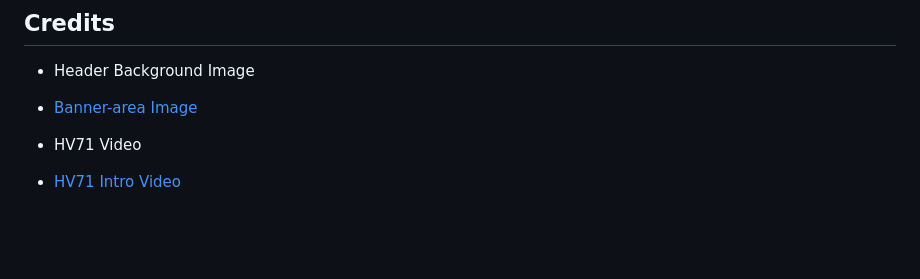
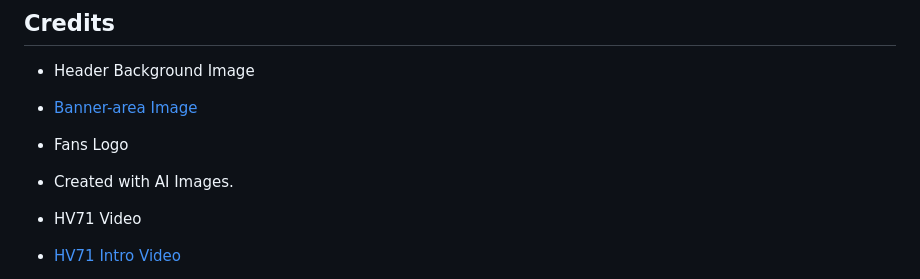
Before and after one commit to Yuss76A/uniting-hockey-fans-in-J-nk-ping, a Markdown page: README.md, the part around the change. GitHub-like rendering; blank space fills up the shorter version.

Commit message:
Add fans logo origin to the credits section in the readme file

```diff
--- a/README.md
+++ b/README.md
@@ -258,6 +258,10 @@ Thorough testing has been conducted during the construction process to confirm t
 
 - [Banner-area Image](https://pbs.twimg.com/media/DX_gYhWWsAACvoN?format=jpg&name=4096x4096)
 
+* Fans Logo
+
+- Created with AI Images.
+
 * HV71 Video
 
 - [HV71 Intro Video](https://www.youtube.com/watch?v=a7cLPHQ8zSw)
```
